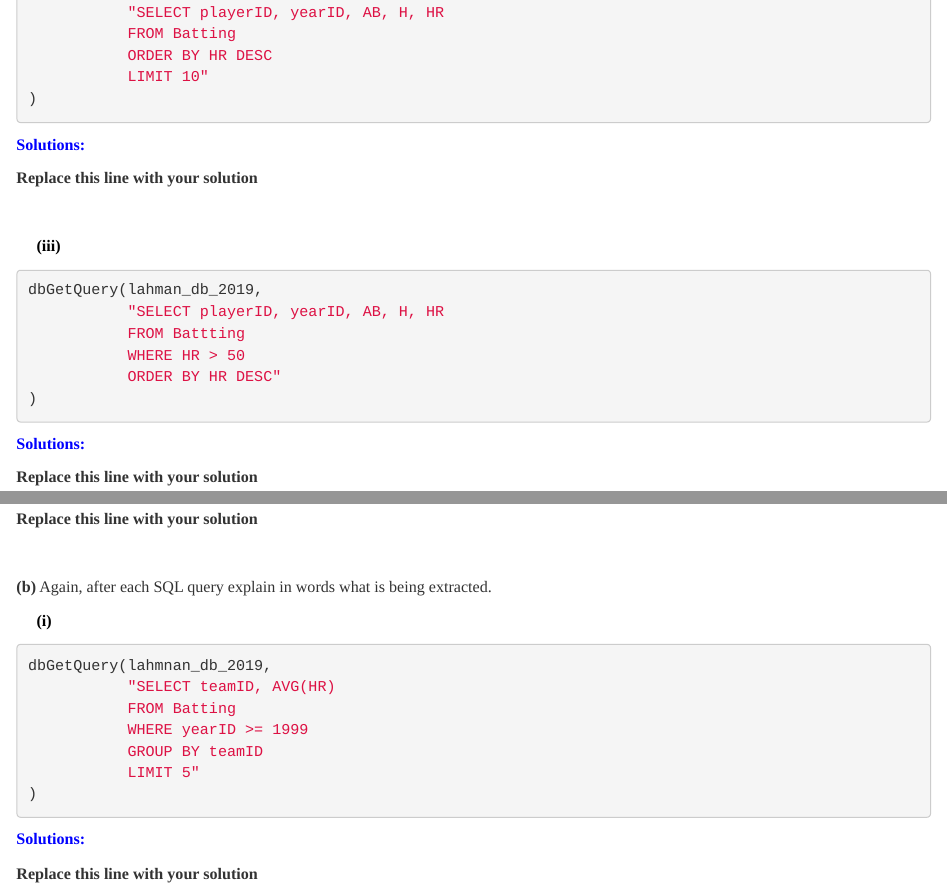
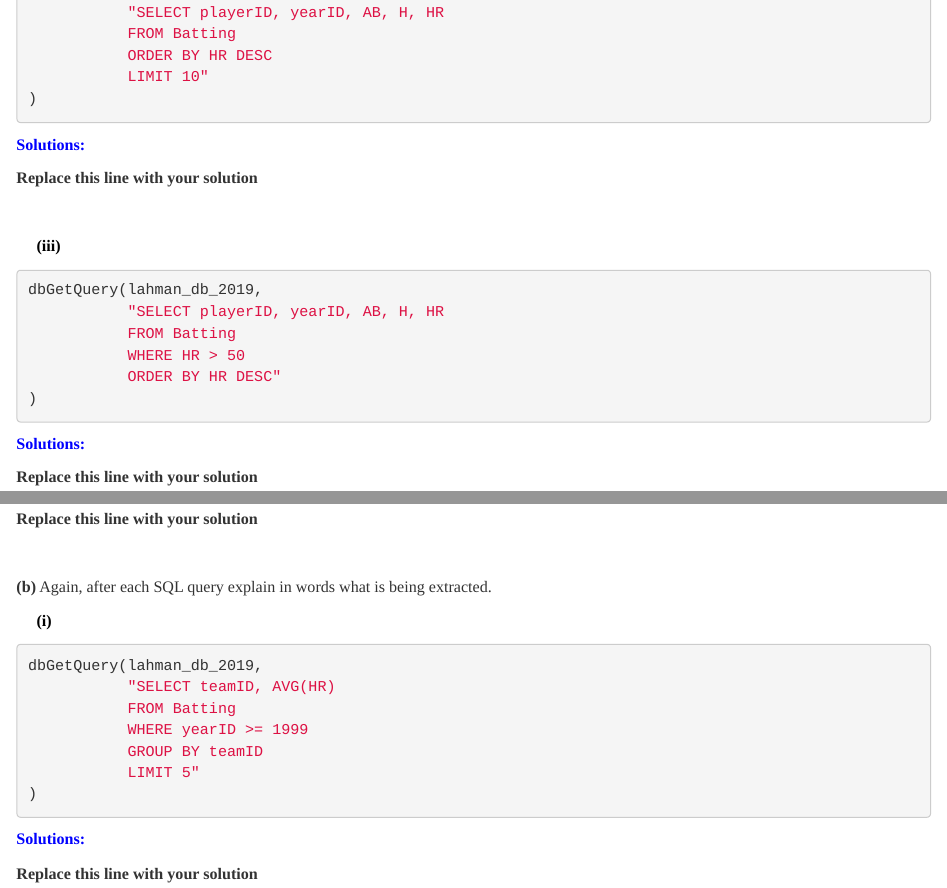
Before and after one commit to uravat/10f22-content, an R Markdown document (Homework/HW06/homework06-yournetid.Rmd): the page in a window 1100 px wide, from 2280 px down, and a second part further down, joined at a grey line. Rendered offline with R 4.5, knitr and Pandoc, with nearby package versions.

Commit message:
[fix] error in HW06
[fix] wrong table name
[fix] wrong connection name
[feat] added missing description for OFFICE_NO in table TEACHING_ASSISTANT

````diff
--- a/Homework/HW06/homework06-yournetid.Rmd
+++ b/Homework/HW06/homework06-yournetid.Rmd
@@ -146,7 +146,7 @@ dbGetQuery(lahman_db_2019,
 ```{r eval=FALSE}
 dbGetQuery(lahman_db_2019,
            "SELECT playerID, yearID, AB, H, HR
-           FROM Battting
+           FROM Batting
            WHERE HR > 50
            ORDER BY HR DESC"
 )
@@ -261,7 +261,7 @@ dbGetQuery(lahman_db_2019,
 `r bfcolor("&nbsp;&nbsp;&nbsp;&nbsp; (i)", "black")`
 
 ```{r eval=FALSE}
-dbGetQuery(lahmnan_db_2019,
+dbGetQuery(lahman_db_2019,
            "SELECT teamID, AVG(HR)
            FROM Batting
            WHERE yearID >= 1999
````
Also changed, not shown: Homework/HW06/homework06-yournetid.Rmd (1 more changed lines).
